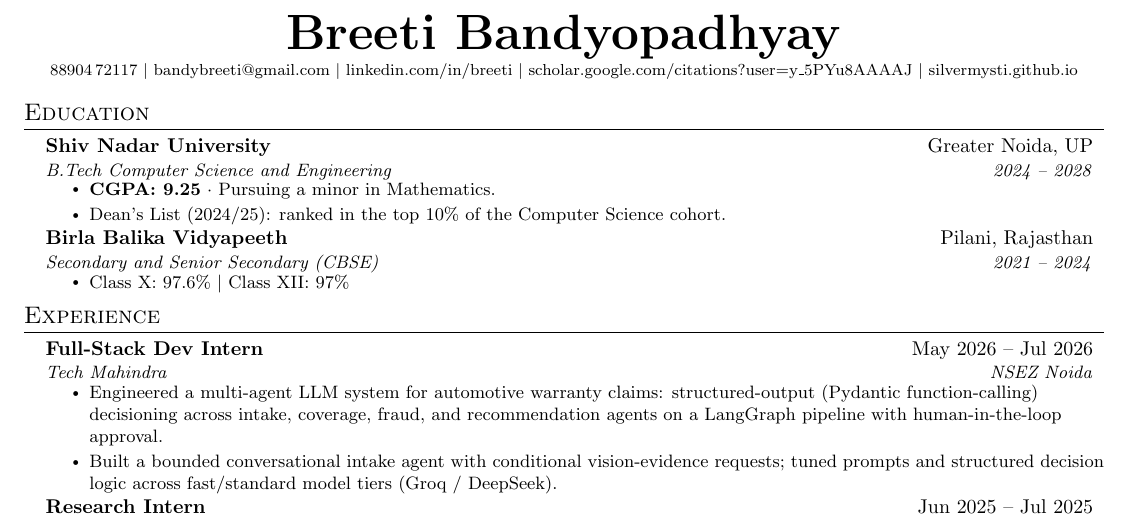
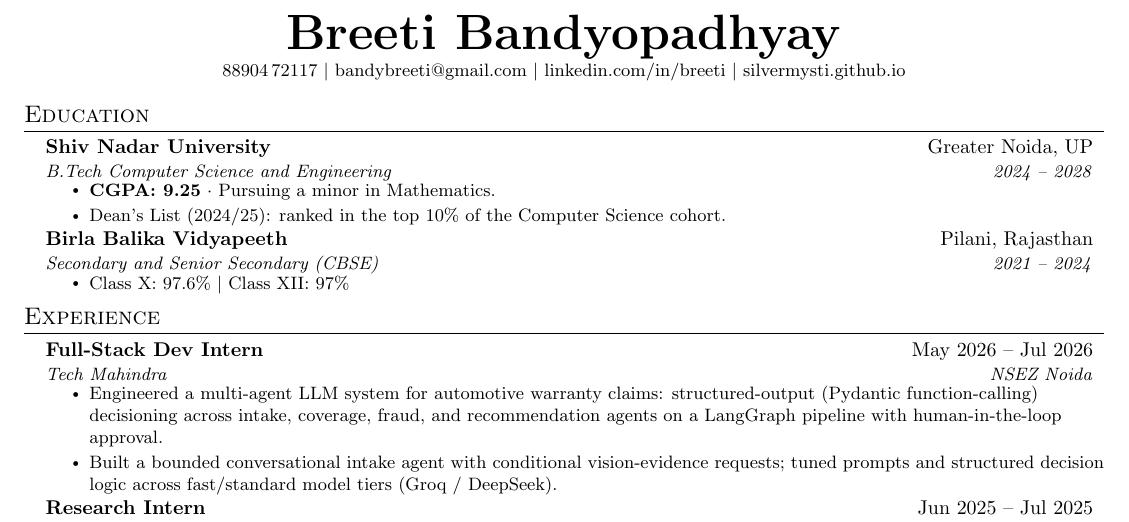
Before and after one commit to Silvermysti/silvermysti.github.io, a LaTeX CV (resume.tex): part of the page, cut so that both start at the same text. Compiled offline with pdfLaTeX.

Commit message:
resume: remove Google Scholar from header
Reverted contact line back to \small now that it's short enough
without the Scholar entry.

```diff
--- a/resume.tex
+++ b/resume.tex
@@ -80,11 +80,10 @@
 %-----------HEADING-----------
 \begin{center}
     \textbf{\Huge \scshape Breeti Bandyopadhyay} \\ \vspace{1pt}
-    \footnotesize
+    \small
     88904\,72117 $|$
     \href{mailto:bandybreeti@gmail.com}{bandybreeti@gmail.com} $|$
     \href{https://linkedin.com/in/breeti}{linkedin.com/in/breeti} $|$
-    \href{https://scholar.google.com/citations?user=y_5PYu8AAAAJ&hl=en}{scholar.google.com/citations?user=y\_5PYu8AAAAJ} $|$
     \href{https://silvermysti.github.io}{silvermysti.github.io}
 \end{center}
 
```
Also changed, not shown: resume.pdf.
